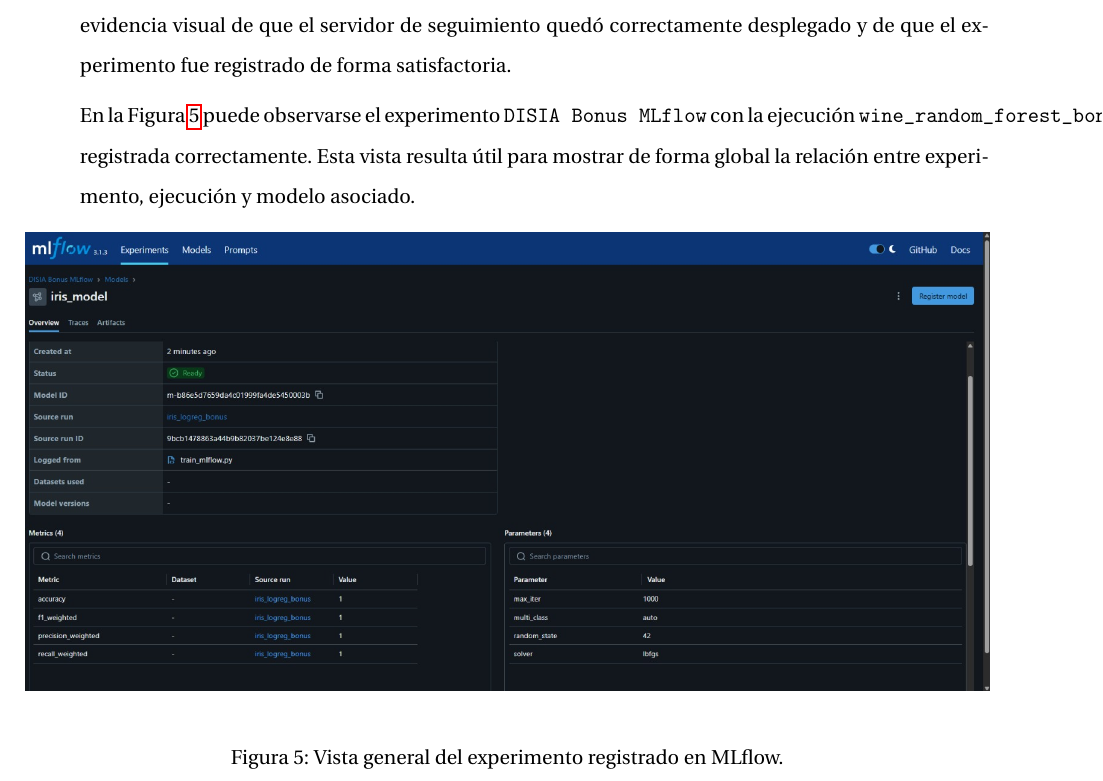
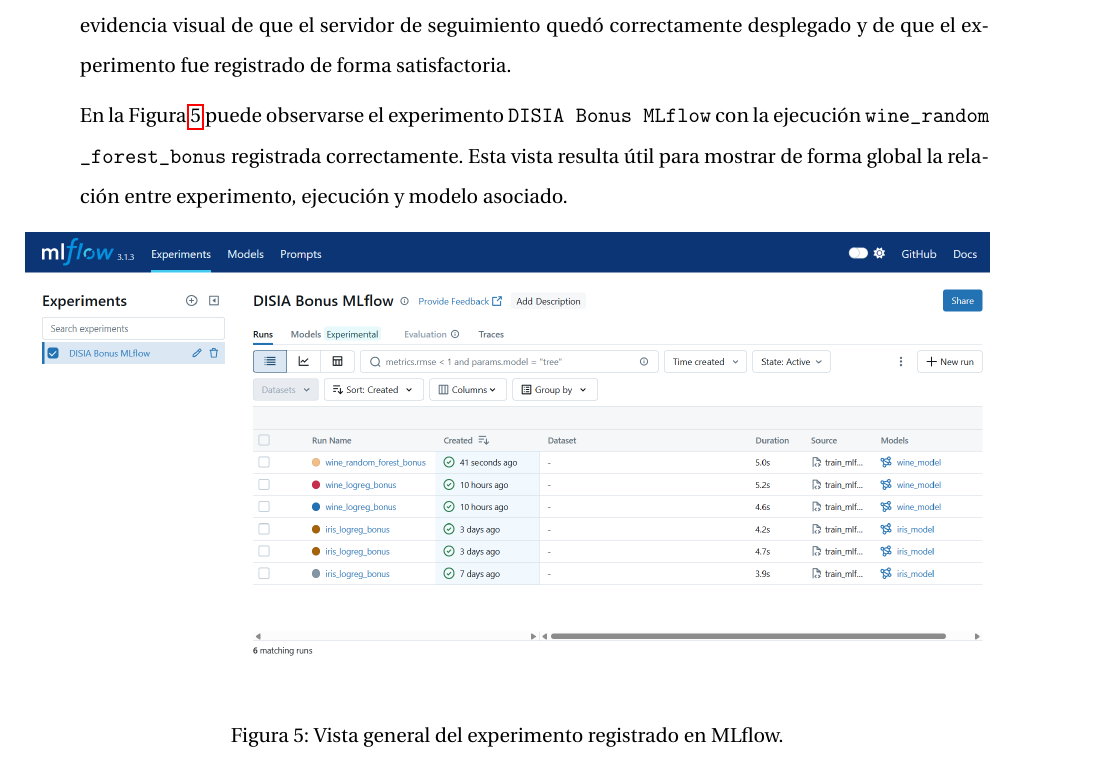
Before and after one commit to Pabloalfon/VinOps, a LaTeX document (main.tex, which reads content/chapters/chapter4.tex): part of page 41 of 45, cut so that both start at the same text. Compiled offline with pdfLaTeX.

Commit message:
Arreglos menores
Co-Authored-By: Antonio.MG <249795605+AntonioMuGar@users.noreply.github.com>
Co-Authored-By: Alejandro García Fernádez <138782914+AC22DEV@users.noreply.github.com>
Co-Authored-By: Pablo <84314920+Pabloalfon@users.noreply.github.com>

```diff
--- a/content/chapters/chapter4.tex
+++ b/content/chapters/chapter4.tex
@@ -188,12 +188,12 @@
 experimento fue registrado de forma satisfactoria.
 
 En la Figura~\ref{fig:mlflow-experiments} puede observarse el experimento \texttt{DISIA Bonus MLflow} con la ejecuci\'on
-\texttt{wine\_random\_forest\_bonus} registrada correctamente. Esta vista resulta \'util para mostrar de forma global la relaci\'on
+\texttt{wine\allowbreak\_random\allowbreak\_forest\allowbreak\_bonus} registrada correctamente. Esta vista resulta \'util para mostrar de forma global la relaci\'on
 entre experimento, ejecuci\'on y modelo asociado.
 
 \begin{figure}[htbp]
     \centering
-    \includegraphics[width=\textwidth]{Pictures/mlflow_experiment.jpg}
+    \includegraphics[width=\textwidth]{Pictures/mlflow_experiments.png}
     \caption{Vista general del experimento registrado en MLflow.}
     \label{fig:mlflow-experiments}
 \end{figure}
```
Also changed, not shown: main.pdf, content/chapters/chapter4.tex (4 more changed lines).
